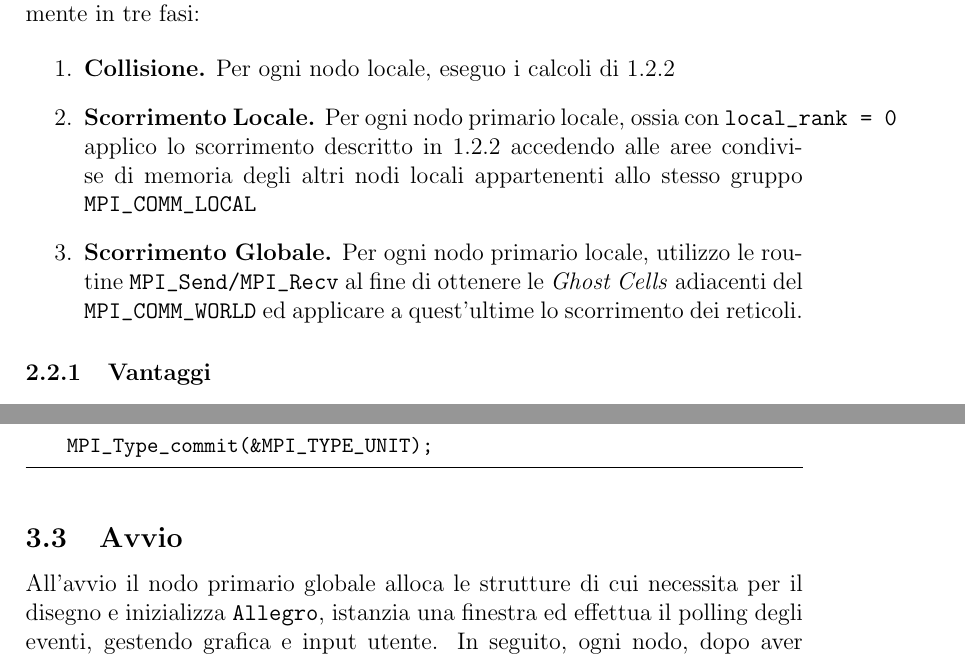
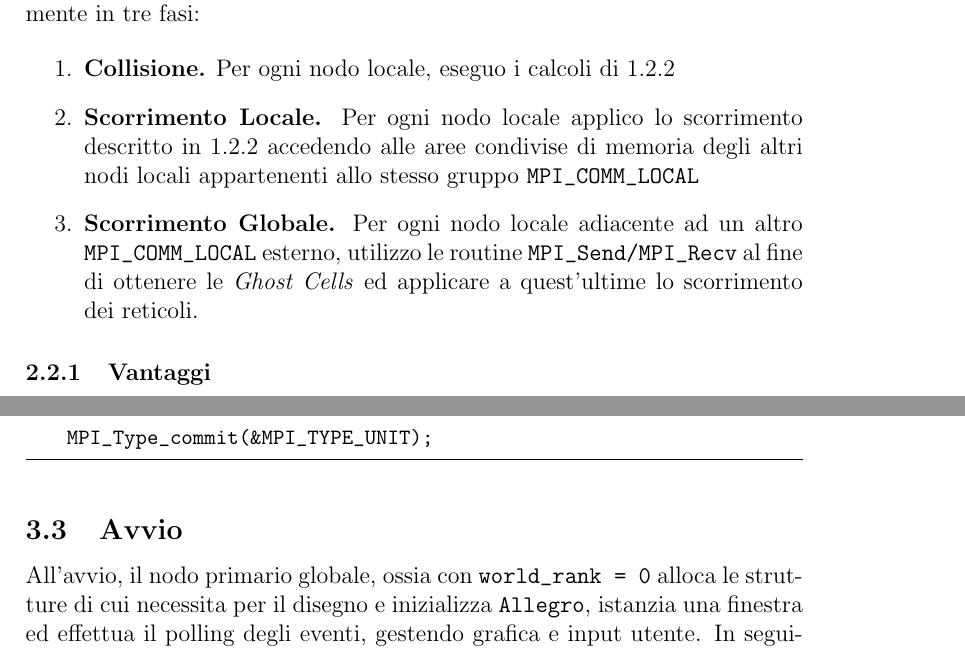
Before and after one commit to kwrx/Lattice-Boltzmann-CA, a LaTeX paper (docs/APSD.tex): two parts of pages 8 and 13 of 17, joined at a grey line, cut so that both start at the same text. Compiled offline with pdfLaTeX.

Commit message:
Update docs

```diff
--- a/docs/APSD.tex
+++ b/docs/APSD.tex
@@ -205,8 +205,8 @@ Infine, l'algoritmo si sviluppa principalmente in tre fasi:
 
 \begin{enumerate}
     \item \textbf{Collisione.} Per ogni nodo locale, eseguo i calcoli di \ref{sec:alg}
-    \item \textbf{Scorrimento Locale.} Per ogni nodo primario locale, ossia con \verb|local_rank = 0| applico lo scorrimento descritto in \ref{sec:alg} accedendo alle aree condivise di memoria degli altri nodi locali appartenenti allo stesso gruppo \verb|MPI_COMM_LOCAL|
-    \item \textbf{Scorrimento Globale.} Per ogni nodo primario locale, utilizzo le routine \verb|MPI_Send/MPI_Recv| al fine di ottenere le \textit{Ghost Cells} adiacenti del \verb|MPI_COMM_WORLD| ed applicare a quest'ultime lo scorrimento dei reticoli.
+    \item \textbf{Scorrimento Locale.} Per ogni nodo locale applico lo scorrimento descritto in \ref{sec:alg} accedendo alle aree condivise di memoria degli altri nodi locali appartenenti allo stesso gruppo \verb|MPI_COMM_LOCAL|
+    \item \textbf{Scorrimento Globale.} Per ogni nodo locale adiacente ad un altro \verb|MPI_COMM_LOCAL| esterno, utilizzo le routine \verb|MPI_Send/MPI_Recv| al fine di ottenere le \textit{Ghost Cells} ed applicare a quest'ultime lo scorrimento dei reticoli.
 \end{enumerate}
 
 \subsubsection{Vantaggi}
@@ -359,7 +359,7 @@ L'entità che descrive il reticolo di Boltzmann è definita come \verb|struct un
 
 
 \subsection{Avvio}
-All'avvio il nodo primario globale alloca le strutture di cui necessita per il disegno e inizializza \verb|Allegro|, istanzia una finestra ed effettua il polling degli eventi, gestendo grafica e input utente.
+All'avvio, il nodo primario globale, ossia con \verb|world_rank = 0| alloca le strutture di cui necessita per il disegno e inizializza \verb|Allegro|, istanzia una finestra ed effettua il polling degli eventi, gestendo grafica e input utente.
 In seguito, ogni nodo, dopo aver istanziato le entità di MPI, da inizio all'esecuzione dell'algoritmo descritto in \ref{sec:alg}.
 Il fluido, inizialmente è in uno stato di quiete, ovvero di equilibrio termico. Non appena l'utente disegna, alterando la morfologia delle condizioni a contorno, avviene la destabilizzazione del fluido stesso, portando a tale risultato:
 
```
Also changed, not shown: docs/APSD.pdf, 1 other file.
